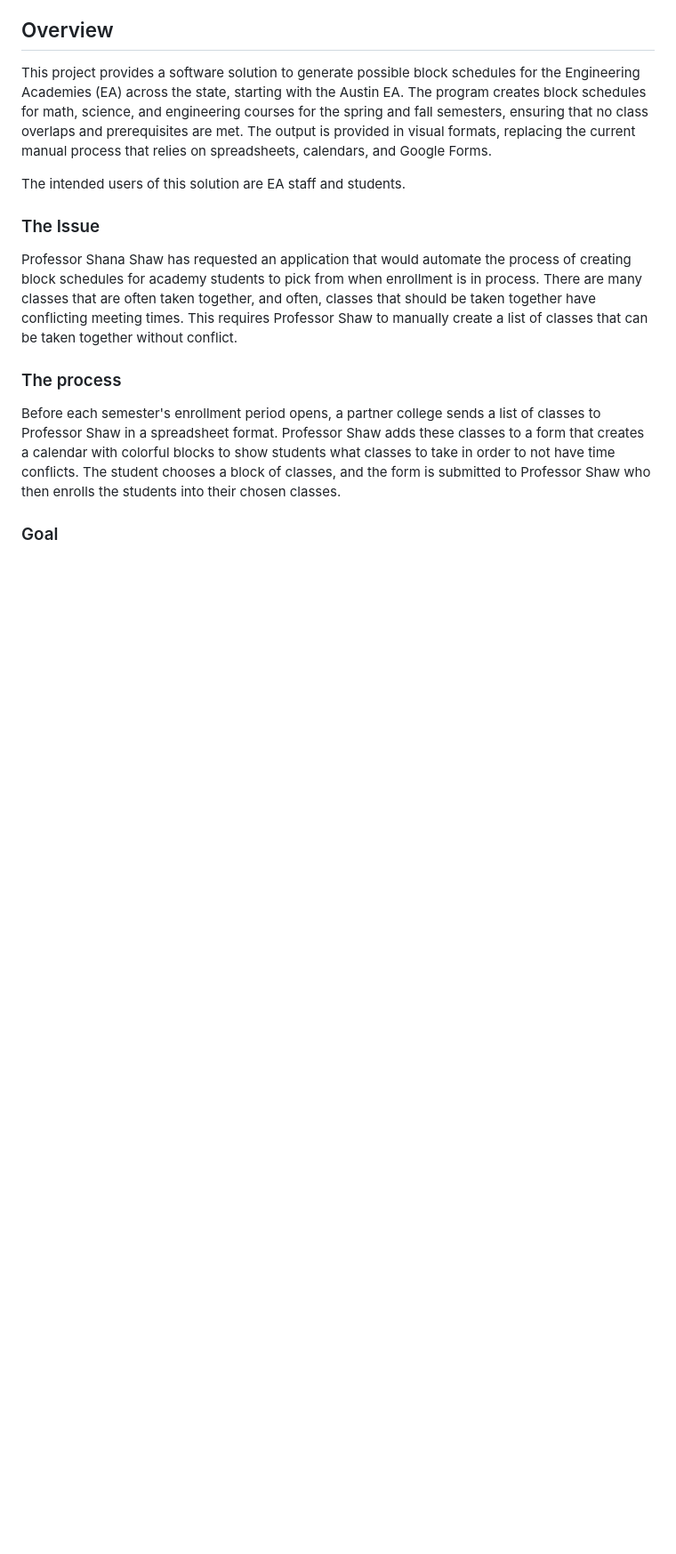
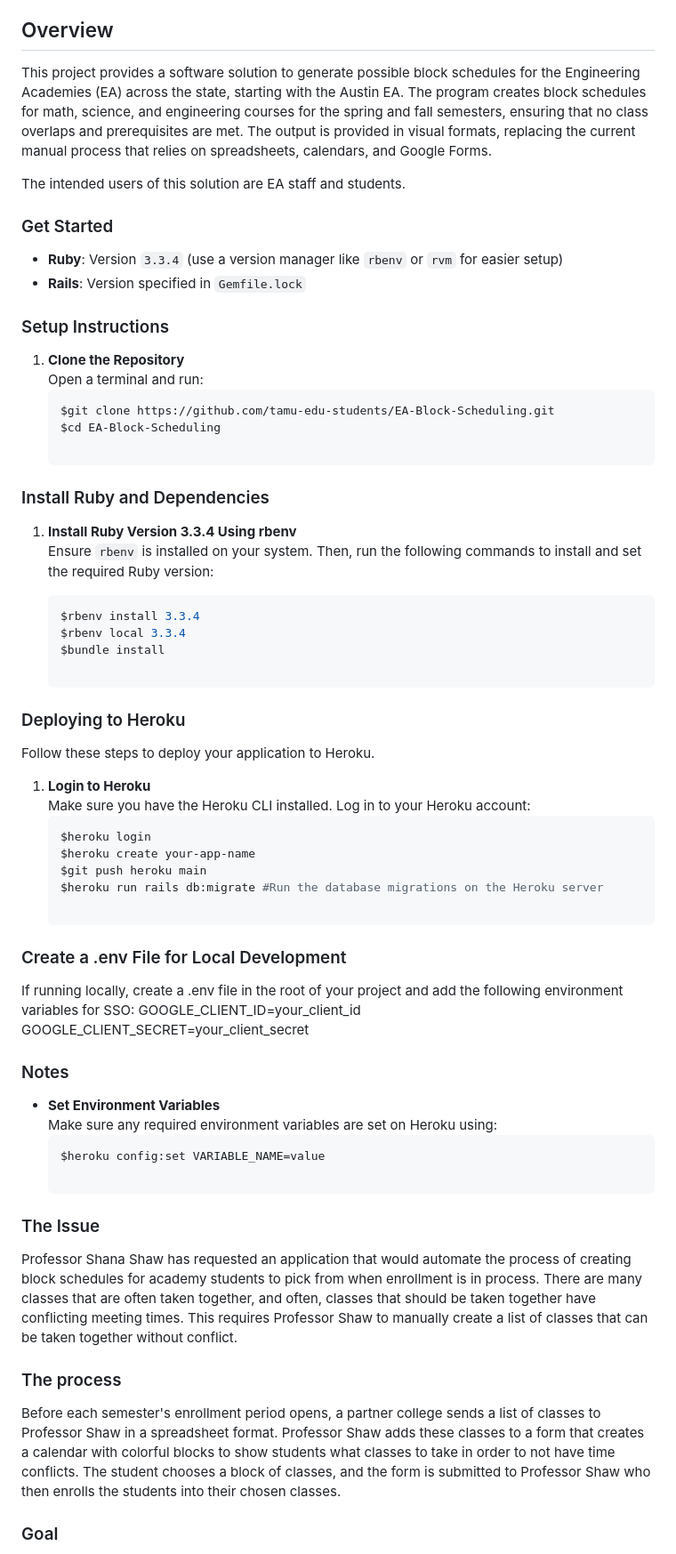
Before and after one commit to tamu-edu-students/EA-Block-Scheduling, a Markdown page: README.md, the part around the change. Shown at 89% size. Rendered like a GitHub page; blank space fills up the shorter version.

Commit message:
Add deployment instructions

````diff
--- a/README.md
+++ b/README.md
@@ -10,6 +10,53 @@
 This project provides a software solution to generate possible block schedules for the Engineering Academies (EA) across the state, starting with the Austin EA. The program creates block schedules for math, science, and engineering courses for the spring and fall semesters, ensuring that no class overlaps and prerequisites are met. The output is provided in visual formats, replacing the current manual process that relies on spreadsheets, calendars, and Google Forms.
 
 The intended users of this solution are EA staff and students.
+
+### Get Started
+- **Ruby**: Version `3.3.4` (use a version manager like `rbenv` or `rvm` for easier setup)
+- **Rails**: Version specified in `Gemfile.lock`
+
+### Setup Instructions
+
+1. **Clone the Repository**
+   Open a terminal and run:
+   ```bash
+   $git clone https://github.com/tamu-edu-students/EA-Block-Scheduling.git
+   $cd EA-Block-Scheduling
+
+### Install Ruby and Dependencies
+
+1. **Install Ruby Version 3.3.4 Using rbenv**
+   Ensure `rbenv` is installed on your system. Then, run the following commands to install and set the required Ruby version:
+
+   ```bash
+   $rbenv install 3.3.4
+   $rbenv local 3.3.4
+   $bundle install
+
+### Deploying to Heroku
+
+Follow these steps to deploy your application to Heroku.
+
+1. **Login to Heroku**
+   Make sure you have the Heroku CLI installed. Log in to your Heroku account:
+   ```bash
+   $heroku login
+   $heroku create your-app-name
+   $git push heroku main
+   $heroku run rails db:migrate #Run the database migrations on the Heroku server
+
+### Create a .env File for Local Development
+
+If running locally, create a .env file in the root of your project and add the following environment variables for SSO:
+GOOGLE_CLIENT_ID=your_client_id <br>
+GOOGLE_CLIENT_SECRET=your_client_secret
+
+### Notes
+
+- **Set Environment Variables**
+  Make sure any required environment variables are set on Heroku using:
+  ```bash
+  $heroku config:set VARIABLE_NAME=value
 
 ### The Issue
 Professor Shana Shaw has requested an application that would automate the process of creating block schedules for academy students to pick from when enrollment is in process. There are many classes that are often taken together, and often, classes that should be taken together have conflicting meeting times. This requires Professor Shaw to manually create a list of classes that can be taken together without conflict.
````
